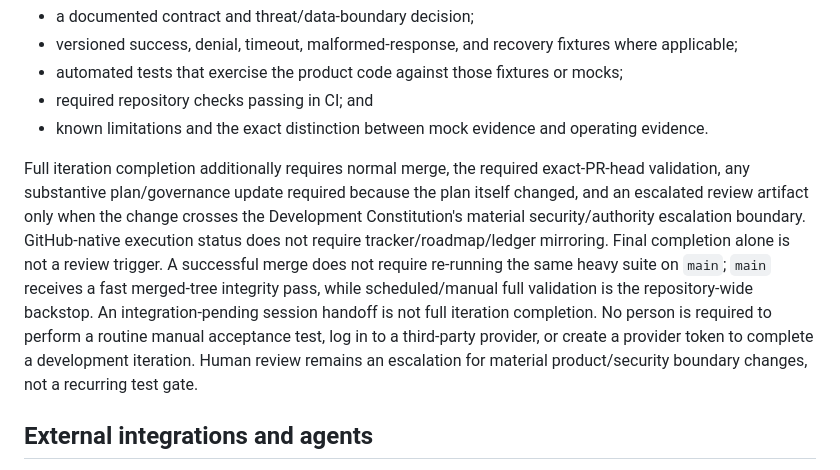
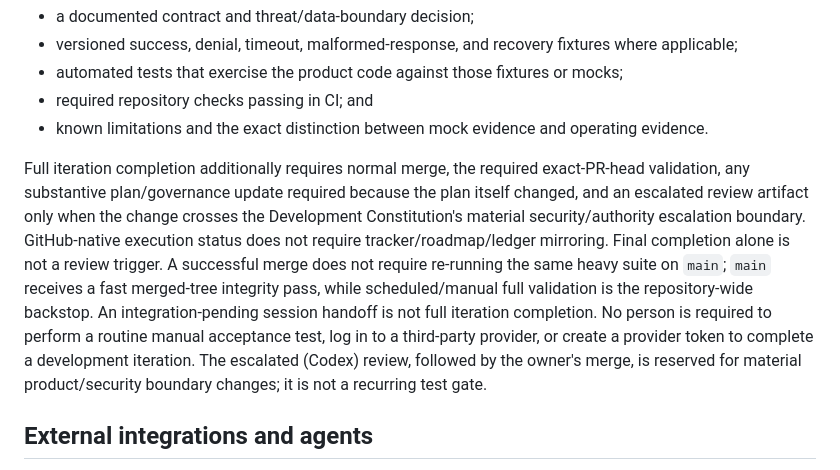
Before and after one commit to Jongtae/Still, a Markdown page: docs/development-governance.en.md, the part around the change. Drawn GitHub-style.

Commit message:
docs(governance): migrate the last live human-review gates to the Codex review (#195)
Co-Authored-By: Claude Opus 5.5 <noreply@anthropic.com>

```diff
--- a/docs/development-governance.en.md
+++ b/docs/development-governance.en.md
@@ -38,7 +38,7 @@ A development increment is implementation-verified when its issue and pull reque
 - required repository checks passing in CI; and
 - known limitations and the exact distinction between mock evidence and operating evidence.
 
-Full iteration completion additionally requires normal merge, the required exact-PR-head validation, any substantive plan/governance update required because the plan itself changed, and an escalated review artifact only when the change crosses the Development Constitution's material security/authority escalation boundary. GitHub-native execution status does not require tracker/roadmap/ledger mirroring. Final completion alone is not a review trigger. A successful merge does not require re-running the same heavy suite on `main`; `main` receives a fast merged-tree integrity pass, while scheduled/manual full validation is the repository-wide backstop. An integration-pending session handoff is not full iteration completion. No person is required to perform a routine manual acceptance test, log in to a third-party provider, or create a provider token to complete a development iteration. Human review remains an escalation for material product/security boundary changes, not a recurring test gate.
+Full iteration completion additionally requires normal merge, the required exact-PR-head validation, any substantive plan/governance update required because the plan itself changed, and an escalated review artifact only when the change crosses the Development Constitution's material security/authority escalation boundary. GitHub-native execution status does not require tracker/roadmap/ledger mirroring. Final completion alone is not a review trigger. A successful merge does not require re-running the same heavy suite on `main`; `main` receives a fast merged-tree integrity pass, while scheduled/manual full validation is the repository-wide backstop. An integration-pending session handoff is not full iteration completion. No person is required to perform a routine manual acceptance test, log in to a third-party provider, or create a provider token to complete a development iteration. The escalated (Codex) review, followed by the owner's merge, is reserved for material product/security boundary changes; it is not a recurring test gate.
 
 ## External integrations and agents
 
```
Also changed, not shown: docs/assistant-execution-delivery.en.md (+2 -2 lines).
